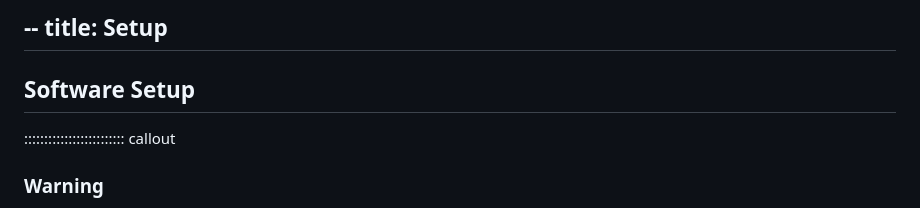
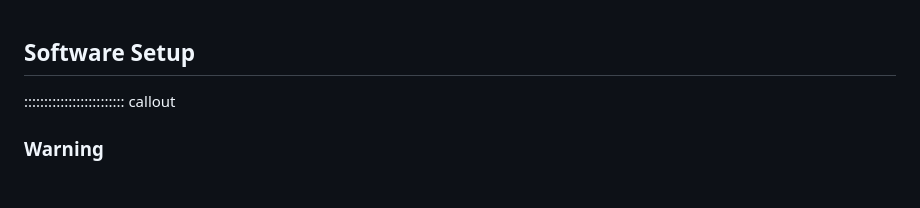
Before and after one commit to KUBDatalab/R-visualisation, a Markdown page: learners/setup.md, the part around the change. Drawn GitHub-style; blank space fills up the shorter version.

Commit message:
overflødig overskrift fjernet

```diff
--- a/learners/setup.md
+++ b/learners/setup.md
@@ -1,7 +1,3 @@
---
-title: Setup
----
-
 ## Software Setup
 
 ::::::::::::::::::::::::: callout
```
